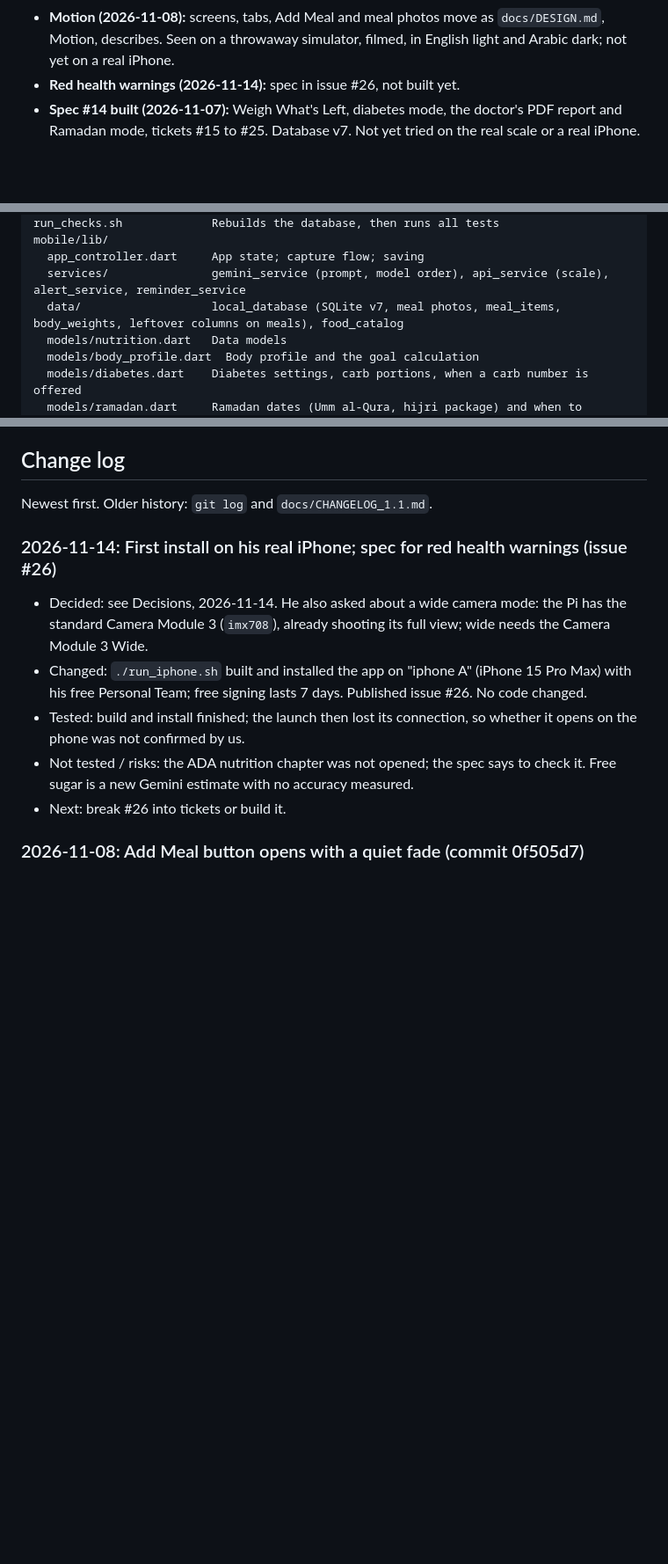
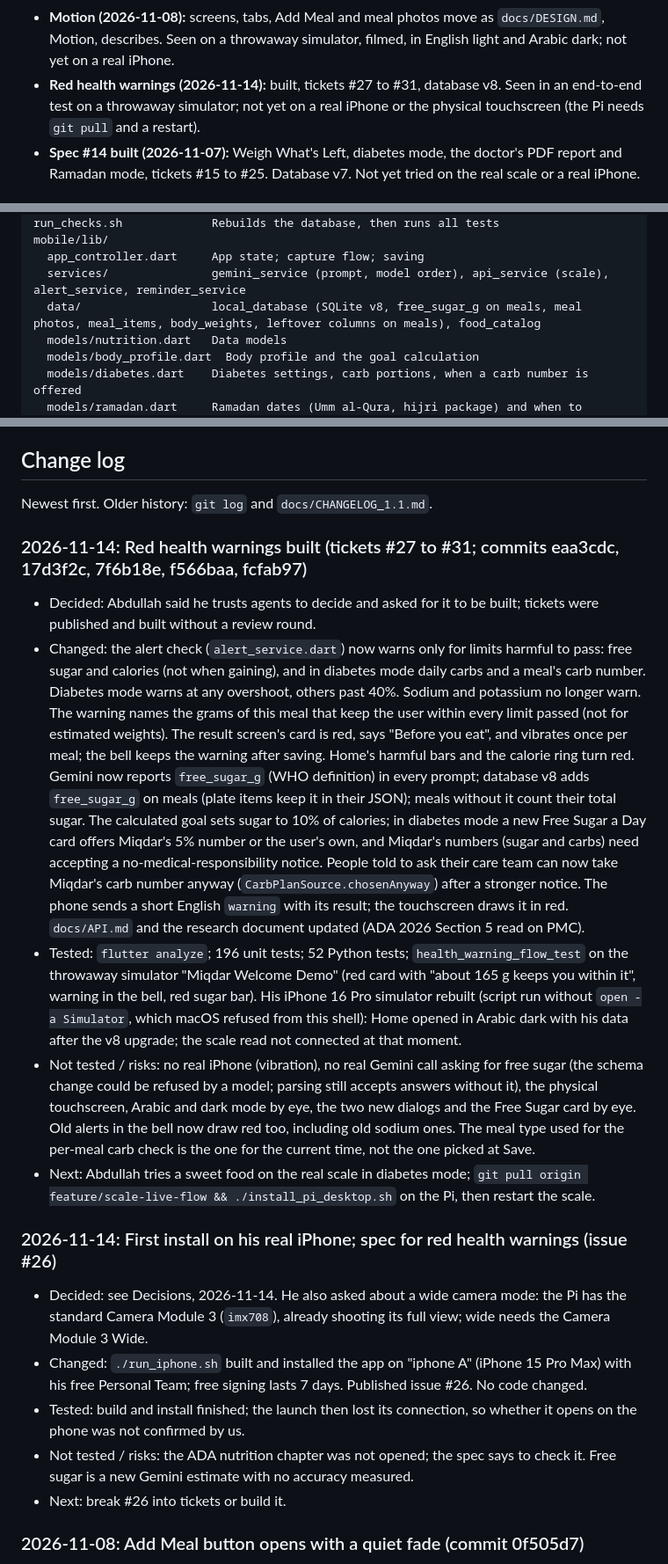
Before and after one commit to Abdullah11Kn/Miqdar, a Markdown page: AGENTS.md, 3 parts joined by grey strips. Shown at 88% size. GitHub-like rendering; blank space fills up the shorter version.

Commit message:
docs: red health warnings built

```diff
--- a/AGENTS.md
+++ b/AGENTS.md
@@ -59,7 +59,7 @@ phone. The Pi needs no Gemini key. `--analyze-on-scale` or `--server` is the old
 - **Agent skills setup:** done. See Agent skills below.
 - **Logo, splash and Welcome (2026-11-07):** the app has Abdullah's logo, drawn from vectors, an animated splash on black, and a new Welcome with a food photo wall and Sign Up and Log In placeholders. Seen on simulators; not yet on a real iPhone or Android.
 - **Motion (2026-11-08):** screens, tabs, Add Meal and meal photos move as `docs/DESIGN.md`, Motion, describes. Seen on a throwaway simulator, filmed, in English light and Arabic dark; not yet on a real iPhone.
-- **Red health warnings (2026-11-14):** spec in issue #26, not built yet.
+- **Red health warnings (2026-11-14):** built, tickets #27 to #31, database v8. Seen in an end-to-end test on a throwaway simulator; not yet on a real iPhone or the physical touchscreen (the Pi needs `git pull` and a restart).
 - **Spec #14 built (2026-11-07):** Weigh What's Left, diabetes mode, the doctor's PDF report and Ramadan mode, tickets #15 to #25. Database v7. Not yet tried on the real scale or a real iPhone.
 
 ## Where things live
@@ -83,7 +83,7 @@ run_checks.sh             Rebuilds the database, then runs all tests
 mobile/lib/
   app_controller.dart     App state; capture flow; saving
   services/               gemini_service (prompt, model order), api_service (scale), alert_service, reminder_service
-  data/                   local_database (SQLite v7, meal photos, meal_items, body_weights, leftover columns on meals), food_catalog
+  data/                   local_database (SQLite v8, free_sugar_g on meals, meal photos, meal_items, body_weights, leftover columns on meals), food_catalog
   models/nutrition.dart   Data models
   models/body_profile.dart  Body profile and the goal calculation
   models/diabetes.dart    Diabetes settings, carb portions, when a carb number is offered
@@ -219,6 +219,13 @@ when Gemini is down; USB-C is dropped in favor of Wi-Fi.
 ## Change log
 
 Newest first. Older history: `git log` and `docs/CHANGELOG_1.1.md`.
+
+### 2026-11-14: Red health warnings built (tickets #27 to #31; commits eaa3cdc, 17d3f2c, 7f6b18e, f566baa, fcfab97)
+- Decided: Abdullah said he trusts agents to decide and asked for it to be built; tickets were published and built without a review round.
+- Changed: the alert check (`alert_service.dart`) now warns only for limits harmful to pass: free sugar and calories (not when gaining), and in diabetes mode daily carbs and a meal's carb number. Diabetes mode warns at any overshoot, others past 40%. Sodium and potassium no longer warn. The warning names the grams of this meal that keep the user within every limit passed (not for estimated weights). The result screen's card is red, says "Before you eat", and vibrates once per meal; the bell keeps the warning after saving. Home's harmful bars and the calorie ring turn red. Gemini now reports `free_sugar_g` (WHO definition) in every prompt; database v8 adds `free_sugar_g` on meals (plate items keep it in their JSON); meals without it count their total sugar. The calculated goal sets sugar to 10% of calories; in diabetes mode a new Free Sugar a Day card offers Miqdar's 5% number or the user's own, and Miqdar's numbers (sugar and carbs) need accepting a no-medical-responsibility notice. People told to ask their care team can now take Miqdar's carb number anyway (`CarbPlanSource.chosenAnyway`) after a stronger notice. The phone sends a short English `warning` with its result; the touchscreen draws it in red. `docs/API.md` and the research document updated (ADA 2026 Section 5 read on PMC).
+- Tested: `flutter analyze`; 196 unit tests; 52 Python tests; `health_warning_flow_test` on the throwaway simulator "Miqdar Welcome Demo" (red card with "about 165 g keeps you within it", warning in the bell, red sugar bar). His iPhone 16 Pro simulator rebuilt (script run without `open -a Simulator`, which macOS refused from this shell): Home opened in Arabic dark with his data after the v8 upgrade; the scale read not connected at that moment.
+- Not tested / risks: no real iPhone (vibration), no real Gemini call asking for free sugar (the schema change could be refused by a model; parsing still accepts answers without it), the physical touchscreen, Arabic and dark mode by eye, the two new dialogs and the Free Sugar card by eye. Old alerts in the bell now draw red too, including old sodium ones. The meal type used for the per-meal carb check is the one for the current time, not the one picked at Save.
+- Next: Abdullah tries a sweet food on the real scale in diabetes mode; `git pull origin feature/scale-live-flow && ./install_pi_desktop.sh` on the Pi, then restart the scale.
 
 ### 2026-11-14: First install on his real iPhone; spec for red health warnings (issue #26)
 - Decided: see Decisions, 2026-11-14. He also asked about a wide camera mode: the Pi has the standard Camera Module 3 (`imx708`), already shooting its full view; wide needs the Camera Module 3 Wide.
```
Also changed, not shown: other parts of AGENTS.md (+1 -1 lines).
